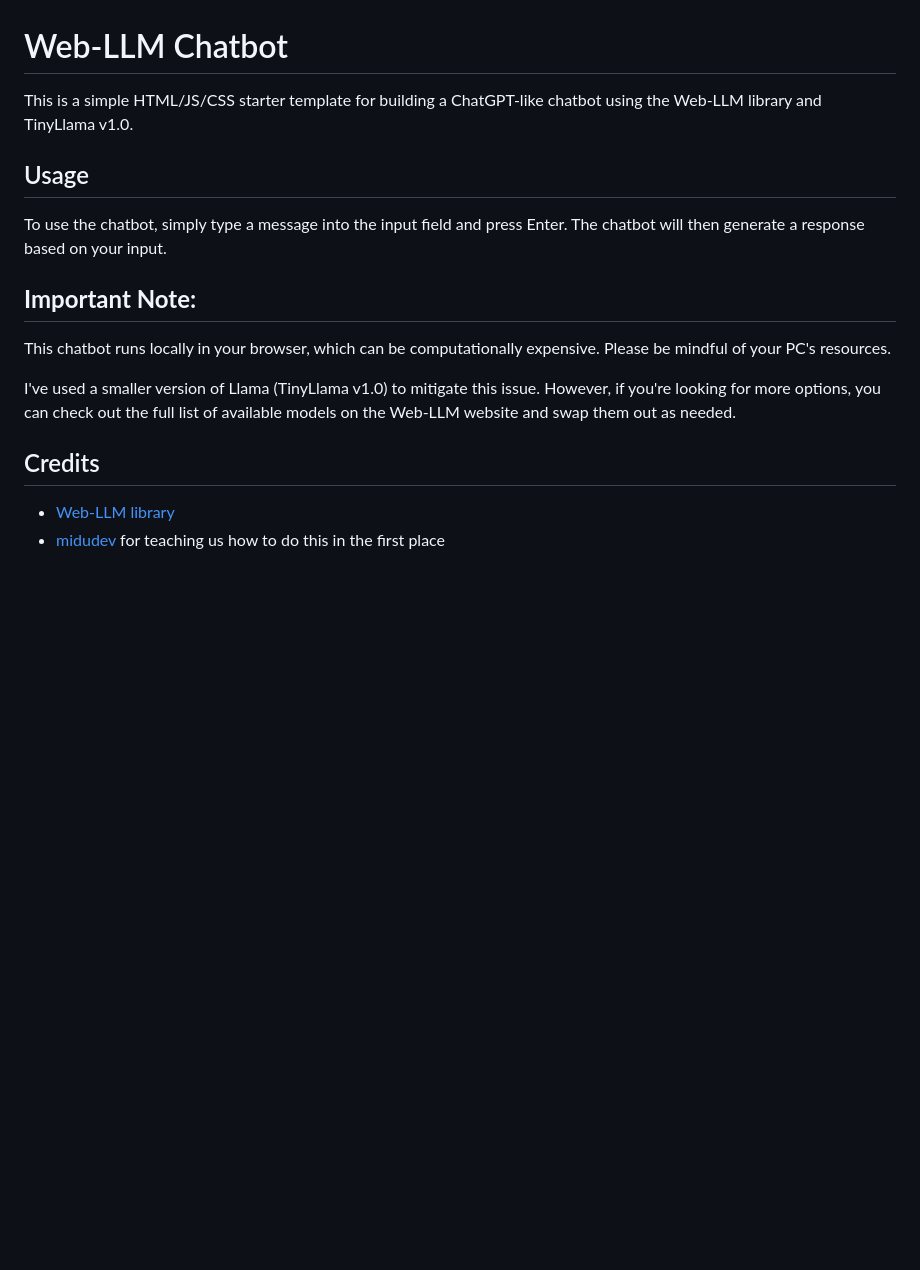
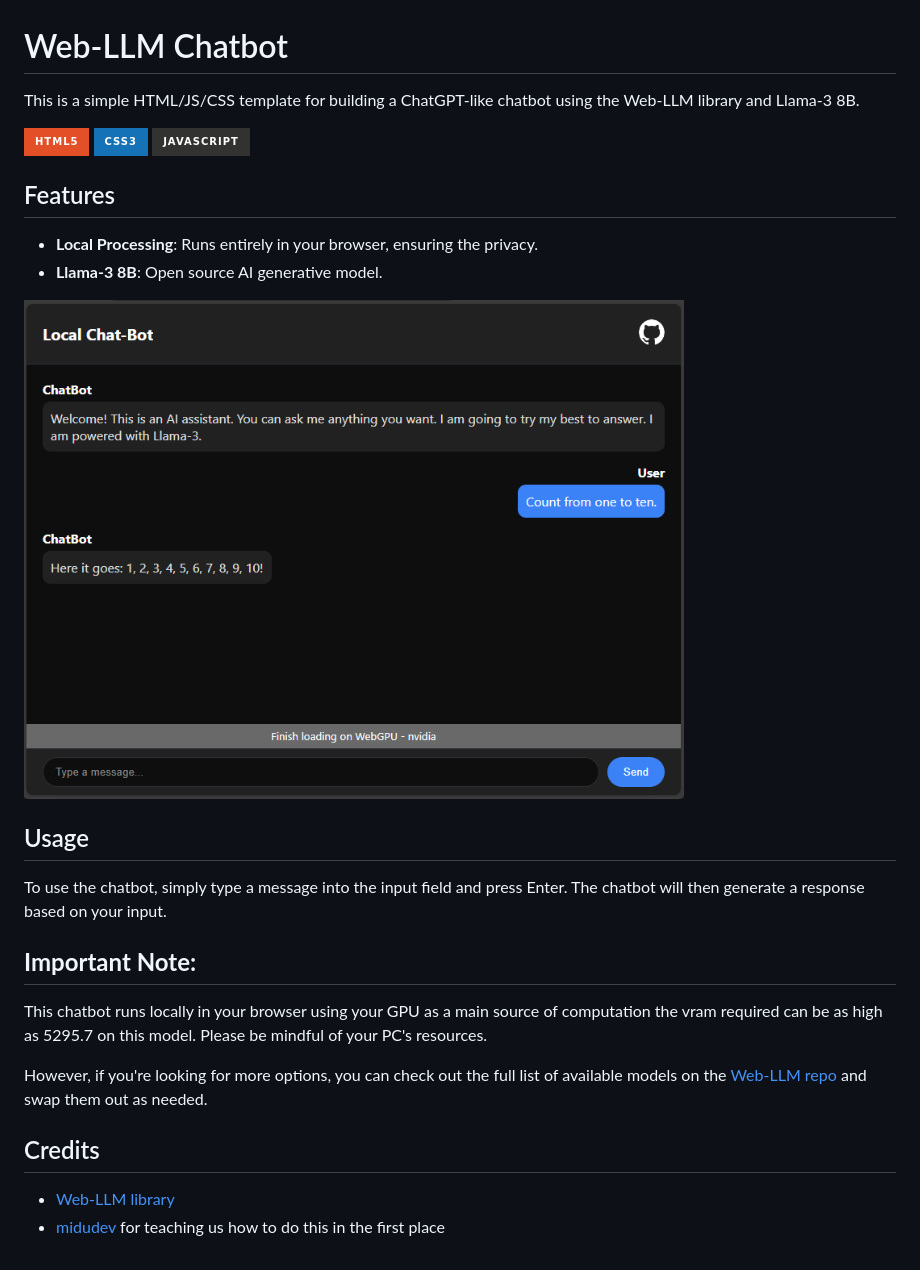
Before and after one commit to FedericoGR/local-chatbot-IA, a Markdown page: README.md, the part around the change. Drawn GitHub-style; pictures changed too: chatbot-preview.png (added); badges without logos; blank space fills up the shorter version.

Commit message:
Features: Added the Llama-3 model and chatbot functionality. Implemented the WebWorkers. Changed the UI. Updated the Readme.

```diff
--- a/README.md
+++ b/README.md
@@ -1,6 +1,17 @@
 # Web-LLM Chatbot
 
-This is a simple HTML/JS/CSS starter template for building a ChatGPT-like chatbot using the Web-LLM library and TinyLlama v1.0.
+This is a simple HTML/JS/CSS template for building a ChatGPT-like chatbot using the Web-LLM library and Llama-3 8B.
+
+![HTML5](https://img.shields.io/badge/html5-%23E34F26.svg?style=for-the-badge&logo=html5&logoColor=white)
+![CSS3](https://img.shields.io/badge/css3-%231572B6.svg?style=for-the-badge&logo=css3&logoColor=white)
+![JavaScript](https://img.shields.io/badge/javascript-%23323330.svg?style=for-the-badge&logo=javascript&logoColor=%23F7DF1E)
+
+## Features
+
+- **Local Processing**: Runs entirely in your browser, ensuring the privacy.
+- **Llama-3 8B**: Open source AI generative model.
+
+<img alt="an image preview of the chatbot" height="500" style="display:block; margin:0 auto; border-radius: 2%;" src="./chatbot-preview.png">
 
 ## Usage
 
@@ -8,11 +19,11 @@ To use the chatbot, simply type a message into the input field and press Enter.
 
 ## **Important Note:**
 
-This chatbot runs locally in your browser, which can be computationally expensive. Please be mindful of your PC's resources.
+This chatbot runs locally in your browser using your GPU as a main source of computation the vram required can be as high as 5295.7 on this model. Please be mindful of your PC's resources.
 
-I've used a smaller version of Llama (TinyLlama v1.0) to mitigate this issue. However, if you're looking for more options, you can check out the full list of available models on the Web-LLM website and swap them out as needed.
+However, if you're looking for more options, you can check out the full list of available models on the [Web-LLM repo](https://github.com/mlc-ai/web-llm) and swap them out as needed.
 
 ## Credits
 
-* [Web-LLM library](https://github.com/mlc-ai/web-llm)
-* [midudev](https://www.youtube.com/@midudev) for teaching us how to do this in the first place
+- [Web-LLM library](https://github.com/mlc-ai/web-llm)
+- [midudev](https://www.youtube.com/@midudev) for teaching us how to do this in the first place
```
Also changed, not shown: 5 other files.
